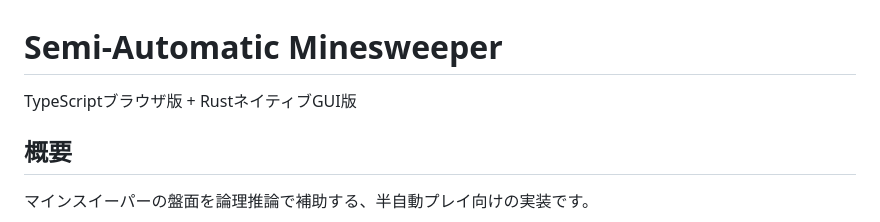
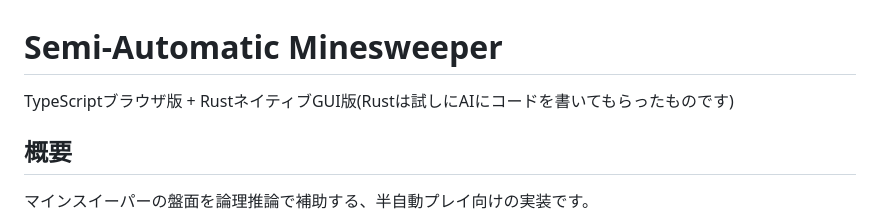
Before and after one commit to kobadaidesu/Minesweeper-solver, a Markdown page: README.md, the part around the change. Rendered like a GitHub page.

```diff
--- a/README.md
+++ b/README.md
@@ -1,6 +1,6 @@
 # Semi-Automatic Minesweeper
 
-TypeScriptブラウザ版 + RustネイティブGUI版
+TypeScriptブラウザ版 + RustネイティブGUI版(Rustは試しにAIにコードを書いてもらったものです)
 
 ## 概要
 
```
